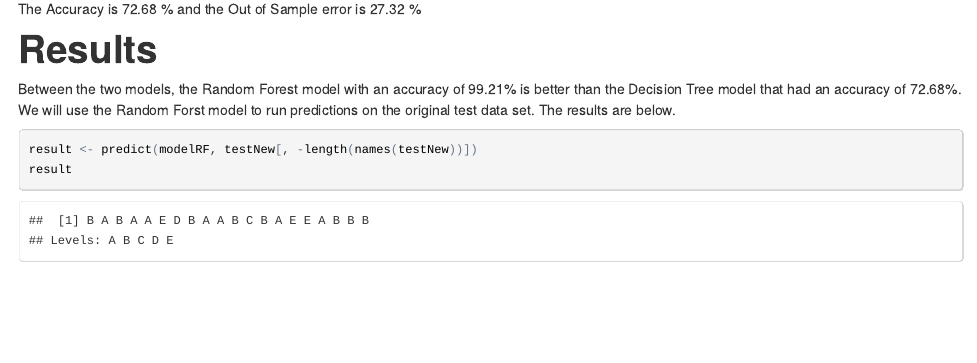
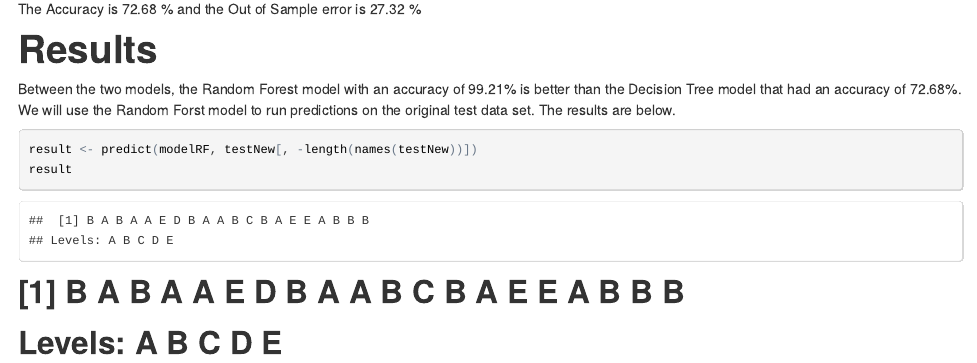
Before and after one commit to bonzer80/PracticalMachineLearning, an R Markdown document (ReportPML.Rmd): the page in a window 1100 px wide, from 6700 px down. The pictures show the output file ReportPML.html that the author committed with the source, opened offline.

Commit message:
Updated code

````diff
--- a/ReportPML.Rmd
+++ b/ReportPML.Rmd
@@ -151,3 +151,6 @@ Results
 result <- predict(modelRF, testNew[, -length(names(testNew))])
 result
 ```
+
+##  [1] B A B A A E D B A A B C B A E E A B B B
+## Levels: A B C D E
````
Also changed, not shown: ReportPML.html.
